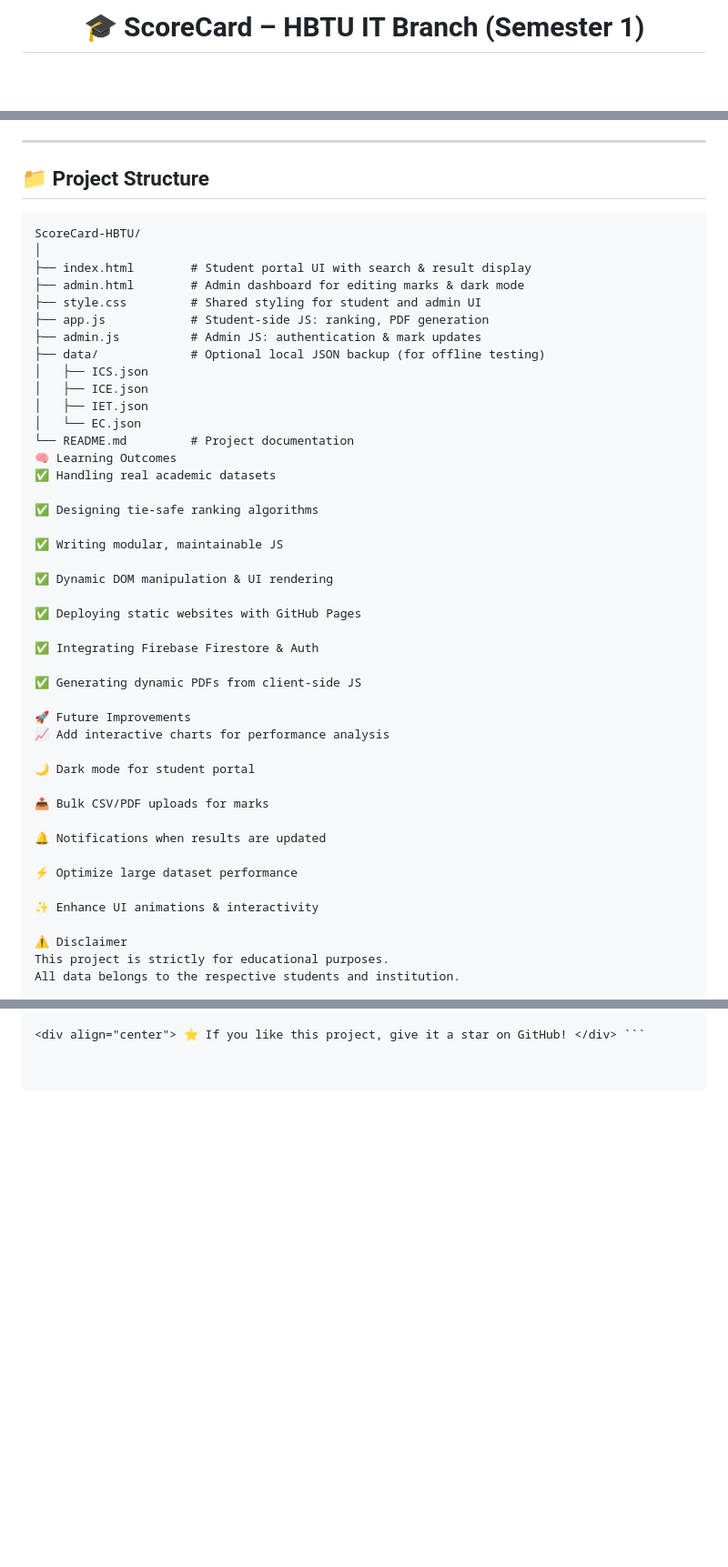
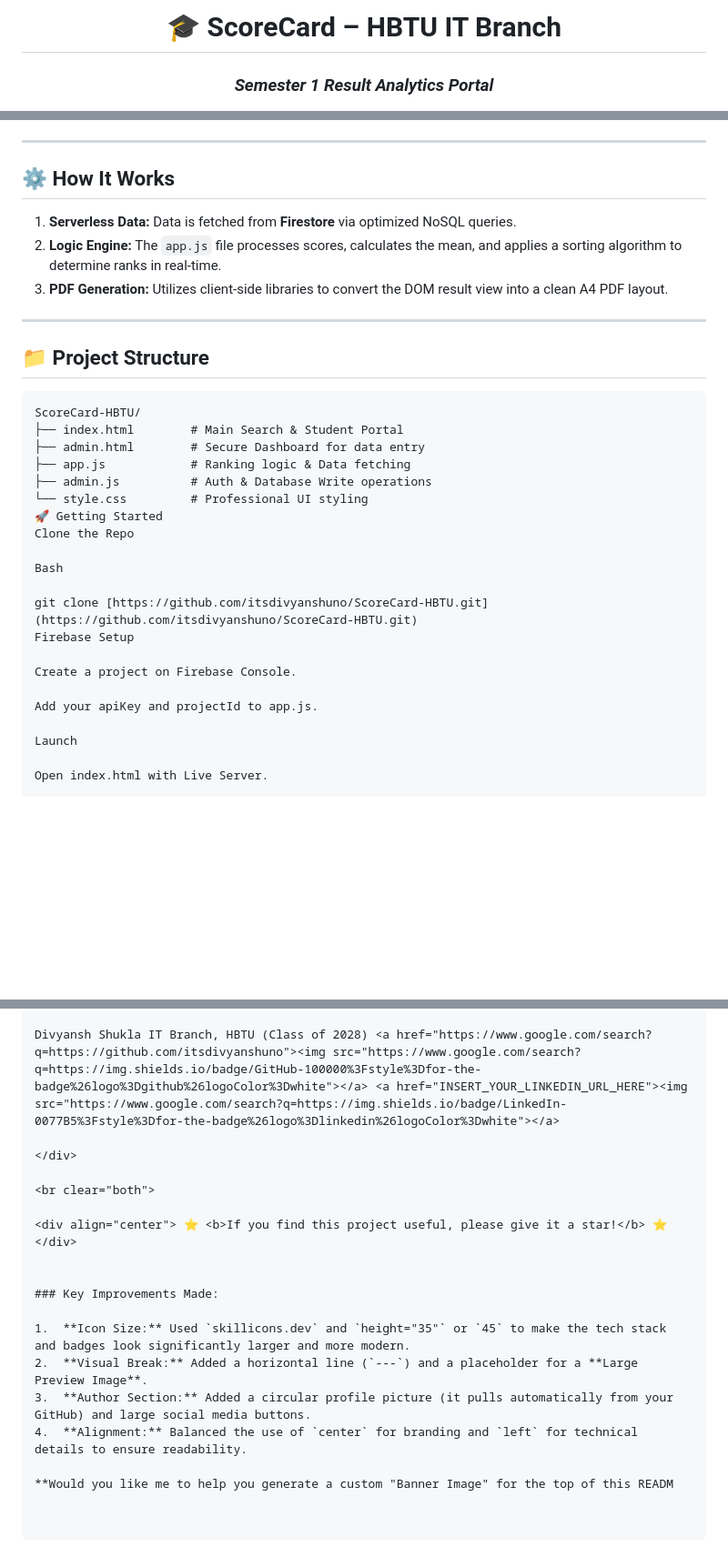
Before and after one commit to itsdivyanshuno/ScoreCard-HBTU, a Markdown page: README.md, 3 parts joined by grey strips. Shown at 91% size. Drawn GitHub-style; blank space fills up the shorter version.

````diff
--- a/README.md
+++ b/README.md
@@ -1,4 +1,5 @@
 <div align="center">
 
-# 🎓 ScoreCard – HBTU IT Branch (Semester 1)
+# 🎓 ScoreCard – HBTU IT Branch
+### *Semester 1 Result Analytics Portal*
 
@@ -64,52 +46,35 @@ ScoreCard was developed after my **first end-semester at HBTU** to solve common
 
 ---
 
+## ⚙️ How It Works
+1. **Serverless Data:** Data is fetched from **Firestore** via optimized NoSQL queries.
+2. **Logic Engine:** The `app.js` file processes scores, calculates the mean, and applies a sorting algorithm to determine ranks in real-time.
+3. **PDF Generation:** Utilizes client-side libraries to convert the DOM result view into a clean A4 PDF layout.
+
+---
+
 ## 📁 Project Structure
-
 ```text
 ScoreCard-HBTU/
-│
-├── index.html        # Student portal UI with search & result display
-├── admin.html        # Admin dashboard for editing marks & dark mode
-├── style.css         # Shared styling for student and admin UI
-├── app.js            # Student-side JS: ranking, PDF generation
-├── admin.js          # Admin JS: authentication & mark updates
-├── data/             # Optional local JSON backup (for offline testing)
-│   ├── ICS.json
-│   ├── ICE.json
-│   ├── IET.json
-│   └── EC.json
-└── README.md         # Project documentation
-🧠 Learning Outcomes
-✅ Handling real academic datasets
+├── index.html        # Main Search & Student Portal
+├── admin.html        # Secure Dashboard for data entry
+├── app.js            # Ranking logic & Data fetching
+├── admin.js          # Auth & Database Write operations
+└── style.css         # Professional UI styling
+🚀 Getting Started
+Clone the Repo
 
-✅ Designing tie-safe ranking algorithms
+Bash
 
-✅ Writing modular, maintainable JS
+git clone [https://github.com/itsdivyanshuno/ScoreCard-HBTU.git](https://github.com/itsdivyanshuno/ScoreCard-HBTU.git)
+Firebase Setup
 
-✅ Dynamic DOM manipulation & UI rendering
+Create a project on Firebase Console.
 
-✅ Deploying static websites with GitHub Pages
+Add your apiKey and projectId to app.js.
 
-✅ Integrating Firebase Firestore & Auth
+Launch
 
-✅ Generating dynamic PDFs from client-side JS
-
-🚀 Future Improvements
-📈 Add interactive charts for performance analysis
-
-🌙 Dark mode for student portal
-
-📤 Bulk CSV/PDF uploads for marks
-
-🔔 Notifications when results are updated
-
-⚡ Optimize large dataset performance
-
-✨ Enhance UI animations & interactivity
-
-⚠️ Disclaimer
-This project is strictly for educational purposes.
-All data belongs to the respective students and institution.
+Open index.html with Live Server.
 
 👤 Author
@@ -119,2 +82,18 @@ First Semester Project
 
-<div align="center"> ⭐ If you like this project, give it a star on GitHub! </div> ```
+Divyansh Shukla IT Branch, HBTU (Class of 2028) <a href="https://www.google.com/search?q=https://github.com/itsdivyanshuno"><img src="https://www.google.com/search?q=https://img.shields.io/badge/GitHub-100000%3Fstyle%3Dfor-the-badge%26logo%3Dgithub%26logoColor%3Dwhite"></a> <a href="INSERT_YOUR_LINKEDIN_URL_HERE"><img src="https://www.google.com/search?q=https://img.shields.io/badge/LinkedIn-0077B5%3Fstyle%3Dfor-the-badge%26logo%3Dlinkedin%26logoColor%3Dwhite"></a>
+
+</div>
+
+<br clear="both">
+
+<div align="center"> ⭐ <b>If you find this project useful, please give it a star!</b> ⭐ </div>
+
+
+### Key Improvements Made:
+
+1.  **Icon Size:** Used `skillicons.dev` and `height="35"` or `45` to make the tech stack and badges look significantly larger and more modern.
+2.  **Visual Break:** Added a horizontal line (`---`) and a placeholder for a **Large Preview Image**.
+3.  **Author Section:** Added a circular profile picture (it pulls automatically from your GitHub) and large social media buttons.
+4.  **Alignment:** Balanced the use of `center` for branding and `left` for technical details to ensure readability.
+
+**Would you like me to help you generate a custom "Banner Image" for the top of this READM
````
Also changed, not shown: other parts of README.md (+25 -46 lines).
